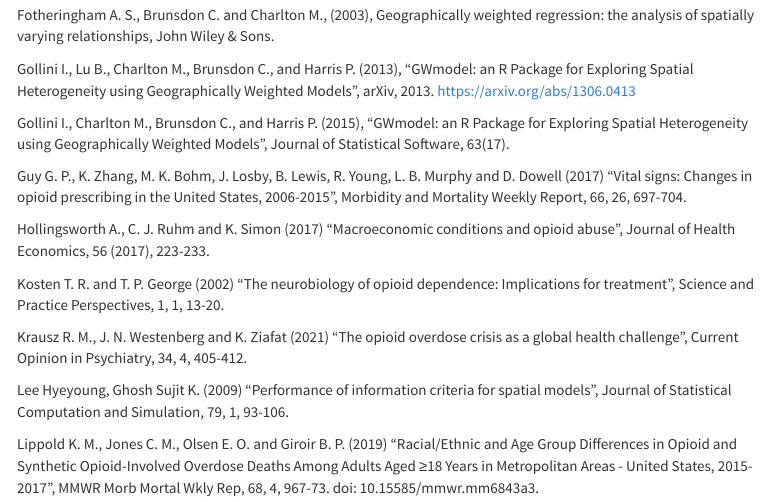
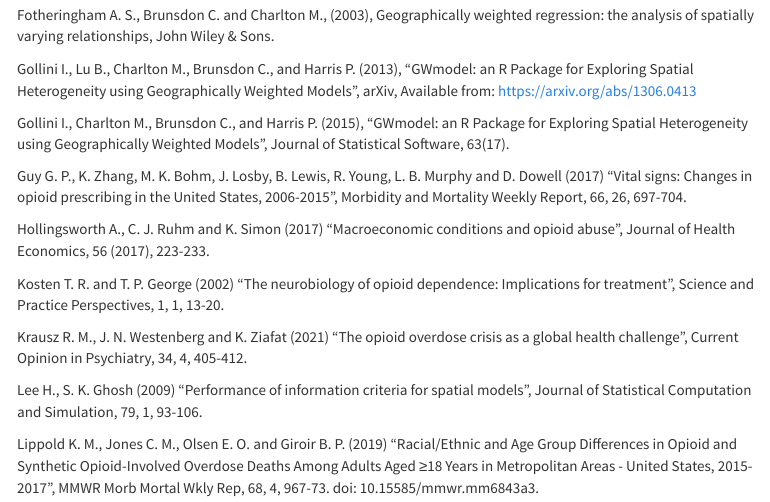
Before and after one commit to yinaanyachebelu/opioid-overdoses-spatial-analysis, an R Markdown document (docs/index.Rmd): the page in a window 1100 px wide, from 5540 px down. Rendered offline with R 4.5, knitr and Pandoc, with nearby package versions; some code elsewhere in the file could not run offline; menus at the side of the page are left out.

Commit message:
updated citations

```diff
--- a/docs/index.Rmd
+++ b/docs/index.Rmd
@@ -1351,7 +1351,7 @@ Burchfield E. (2020) Spatial Regression, Available from: https://www.emilyburchf
 
 Fotheringham A. S., Brunsdon C. and Charlton M., (2003), Geographically weighted regression: the analysis of spatially varying relationships, John Wiley & Sons.
 
-Gollini I., Lu B., Charlton M., Brunsdon C., and Harris P. (2013), "GWmodel: an R Package for Exploring Spatial Heterogeneity using Geographically Weighted Models", arXiv, 2013. https://arxiv.org/abs/1306.0413
+Gollini I., Lu B., Charlton M., Brunsdon C., and Harris P. (2013), "GWmodel: an R Package for Exploring Spatial Heterogeneity using Geographically Weighted Models", arXiv, Available from: https://arxiv.org/abs/1306.0413
 
 Gollini I., Charlton M., Brunsdon C., and Harris P. (2015), "GWmodel: an R Package for Exploring Spatial Heterogeneity using Geographically Weighted Models", Journal of Statistical Software, 63(17).
 
@@ -1363,7 +1363,7 @@ Kosten T. R. and T. P. George (2002) “The neurobiology of opioid dependence: I
 
 Krausz R. M., J. N. Westenberg and K. Ziafat (2021) “The opioid overdose crisis as a global health challenge”, Current Opinion in Psychiatry, 34, 4, 405-412.
 
-Lee Hyeyoung, Ghosh Sujit K. (2009) "Performance of information criteria for spatial models", Journal of Statistical Computation and Simulation, 79, 1, 93-106.
+Lee H., S. K. Ghosh (2009) "Performance of information criteria for spatial models", Journal of Statistical Computation and Simulation, 79, 1, 93-106.
 
 Lippold K. M., Jones C. M., Olsen E. O. and Giroir B. P. (2019) “Racial/Ethnic and Age Group Differences in Opioid and Synthetic Opioid-Involved Overdose Deaths Among Adults Aged ≥18 Years in Metropolitan Areas - United States, 2015-2017”,  MMWR Morb Mortal Wkly Rep,  68, 4, 967-73. doi: 10.15585/mmwr.mm6843a3.
 
```
